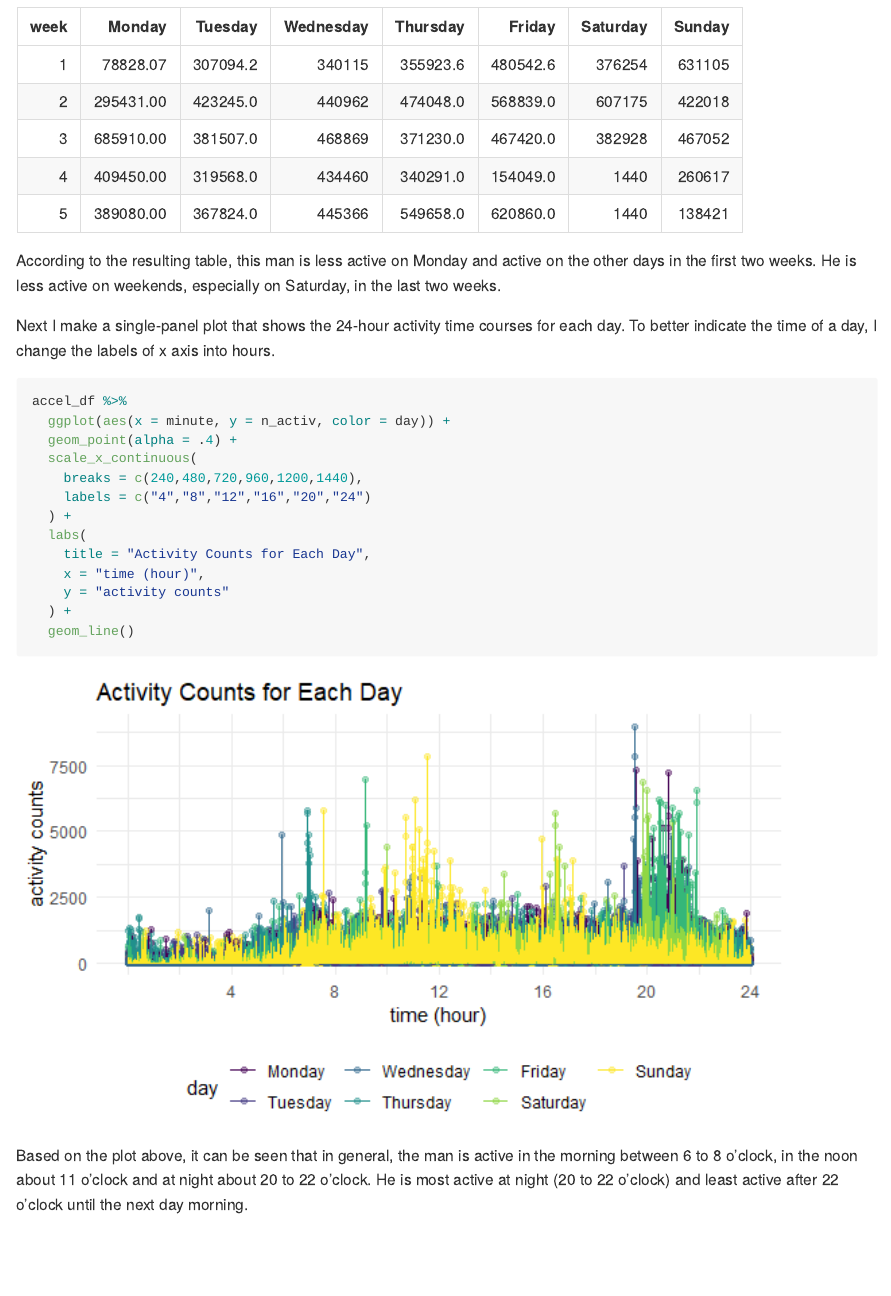
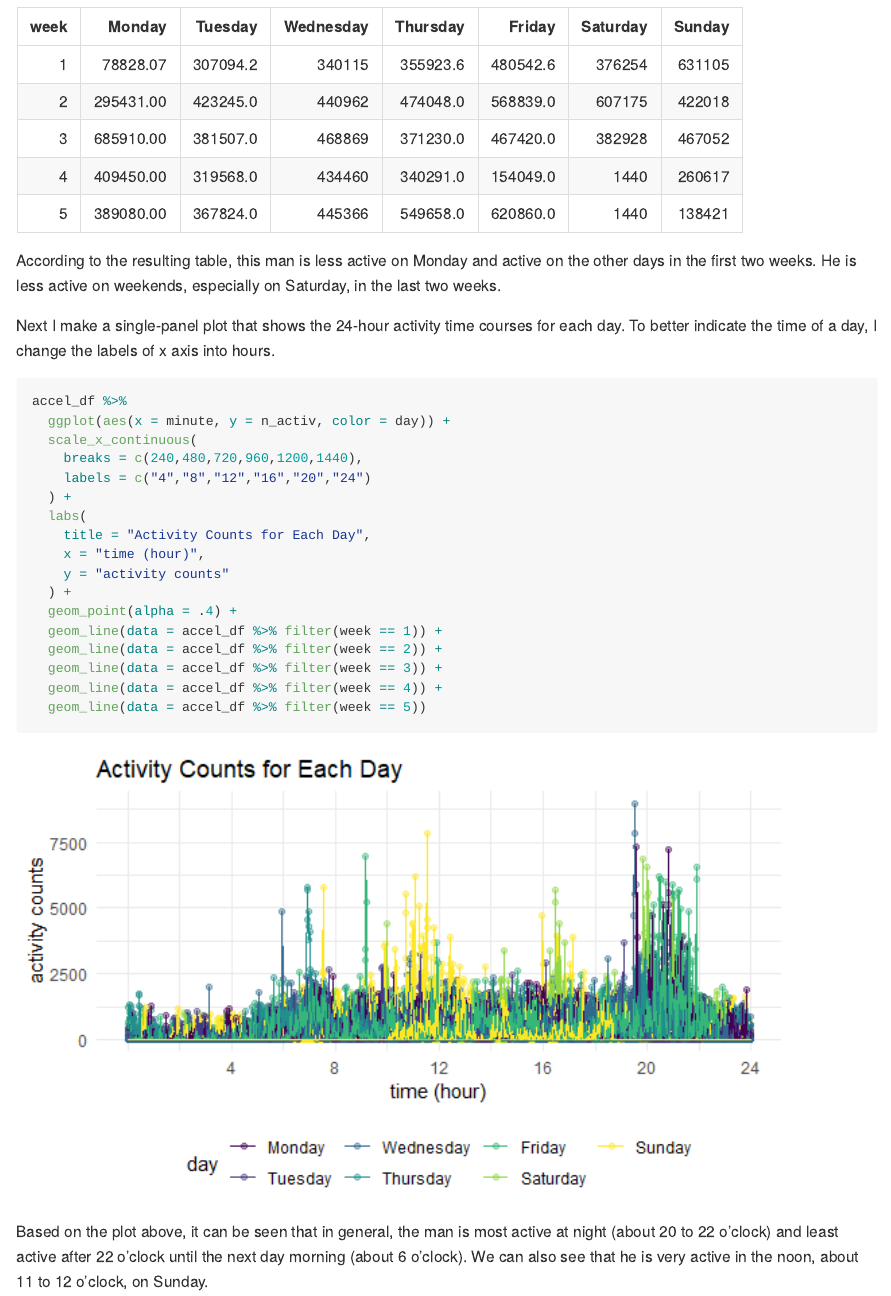
Before and after one commit to yingj2622/p8105_hw3_yj2622, an R Markdown document (p8105_hw3_yj2622.Rmd): the page in a window 1100 px wide, from 4360 px down. The pictures show the output file p8105_hw3_yj2622.md that the author committed with the source, drawn offline in the style of GitHub.

Commit message:
revise the plot

````diff
--- a/p8105_hw3_yj2622.Rmd
+++ b/p8105_hw3_yj2622.Rmd
@@ -162,7 +162,6 @@ Next I make a single-panel plot that shows the 24-hour activity time courses for
 ```{r}
 accel_df %>%
   ggplot(aes(x = minute, y = n_activ, color = day)) +
-  geom_point(alpha = .4) +
   scale_x_continuous(
     breaks = c(240,480,720,960,1200,1440),
     labels = c("4","8","12","16","20","24")
@@ -172,8 +171,13 @@ accel_df %>%
     x = "time (hour)",
     y = "activity counts"
   ) +
-  geom_line()
+  geom_point(alpha = .4) +
+  geom_line(data = accel_df %>% filter(week == 1)) +
+  geom_line(data = accel_df %>% filter(week == 2)) +
+  geom_line(data = accel_df %>% filter(week == 3)) +
+  geom_line(data = accel_df %>% filter(week == 4)) +
+  geom_line(data = accel_df %>% filter(week == 5))
 
 ```
 
-Based on the plot above, it can be seen that in general, the man is active in the morning between 6 to 8 o'clock, in the noon about 11 o'clock and at night about 20 to 22 o'clock. He is most active at night (20 to 22 o'clock) and least active after 22 o'clock until the next day morning.
+Based on the plot above, it can be seen that in general, the man is most active at night (about 20 to 22 o'clock) and least active after 22 o'clock until the next day morning (about 6 o'clock). We can also see that he is very active in the noon, about 11 to 12 o'clock, on Sunday.
````
Also changed, not shown: p8105_hw3_yj2622.md, p8105_hw3_yj2622_files/figure-gfm/unnamed-chunk-6-1.png.
